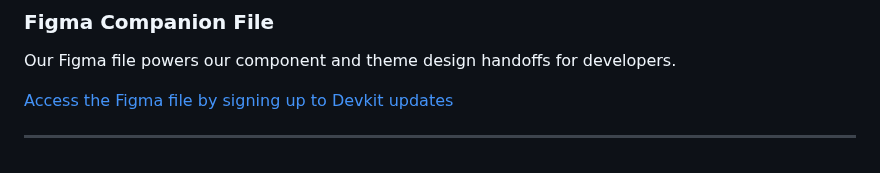
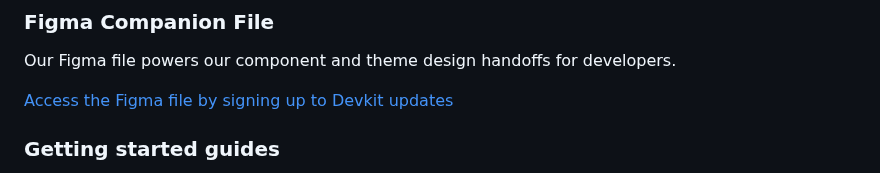
Before and after one commit to archetype-themes/devkit, a Markdown page: 1. Getting Started/Overview.md, the part around one of its changes. Drawn GitHub-style.

```diff
--- a/1. Getting Started/Overview.md
+++ b/1. Getting Started/Overview.md
@@ -45,5 +45,5 @@ Our Figma file powers our component and theme design handoffs for developers.
 [Access the Figma file by signing up to Devkit updates](https://link.archetypethemes.co/GhCsDk)
 
 
----
+### Getting started guides
 
```
Also changed, not shown: other parts of 1. Getting Started/Overview.md (+3 -1 lines).
